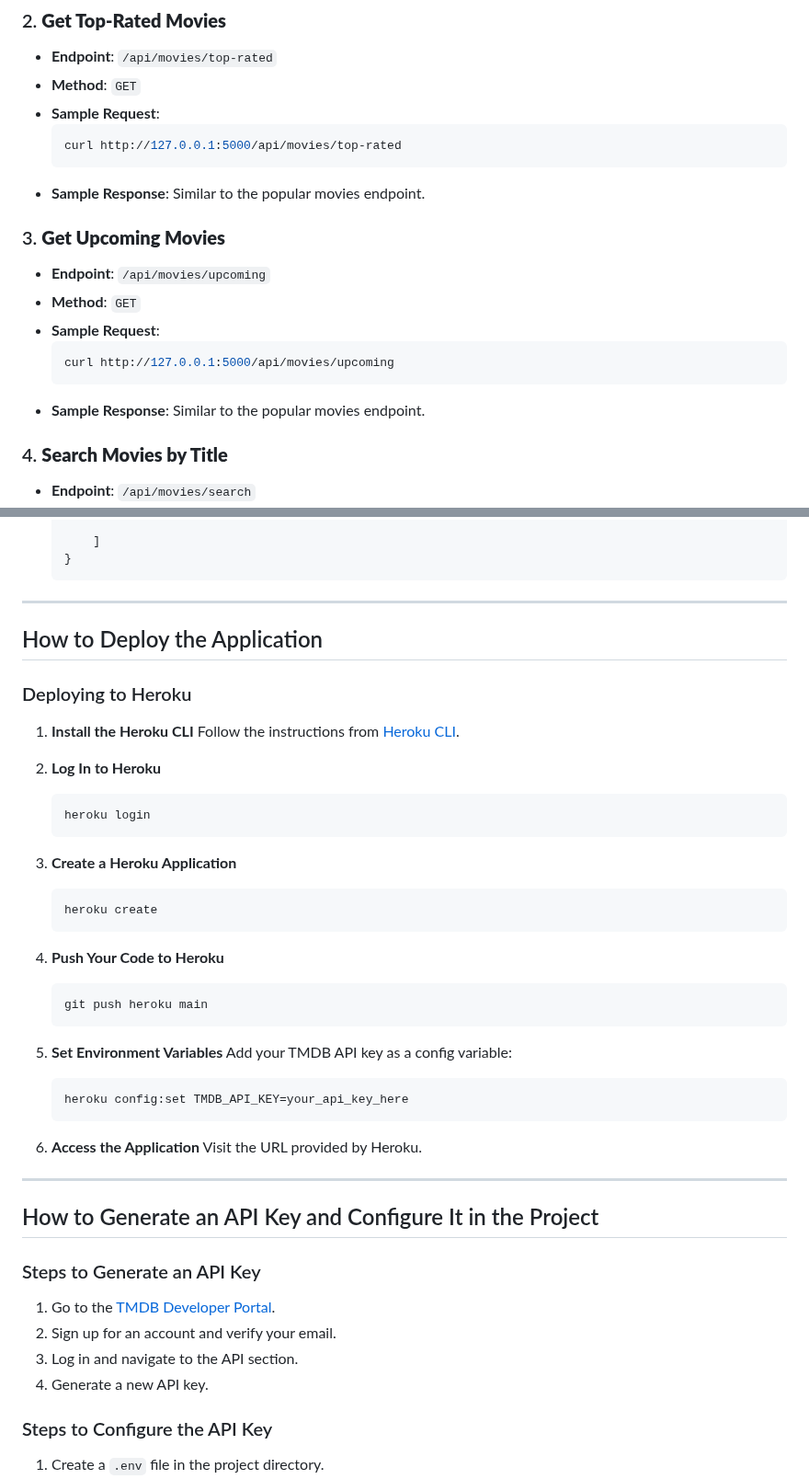
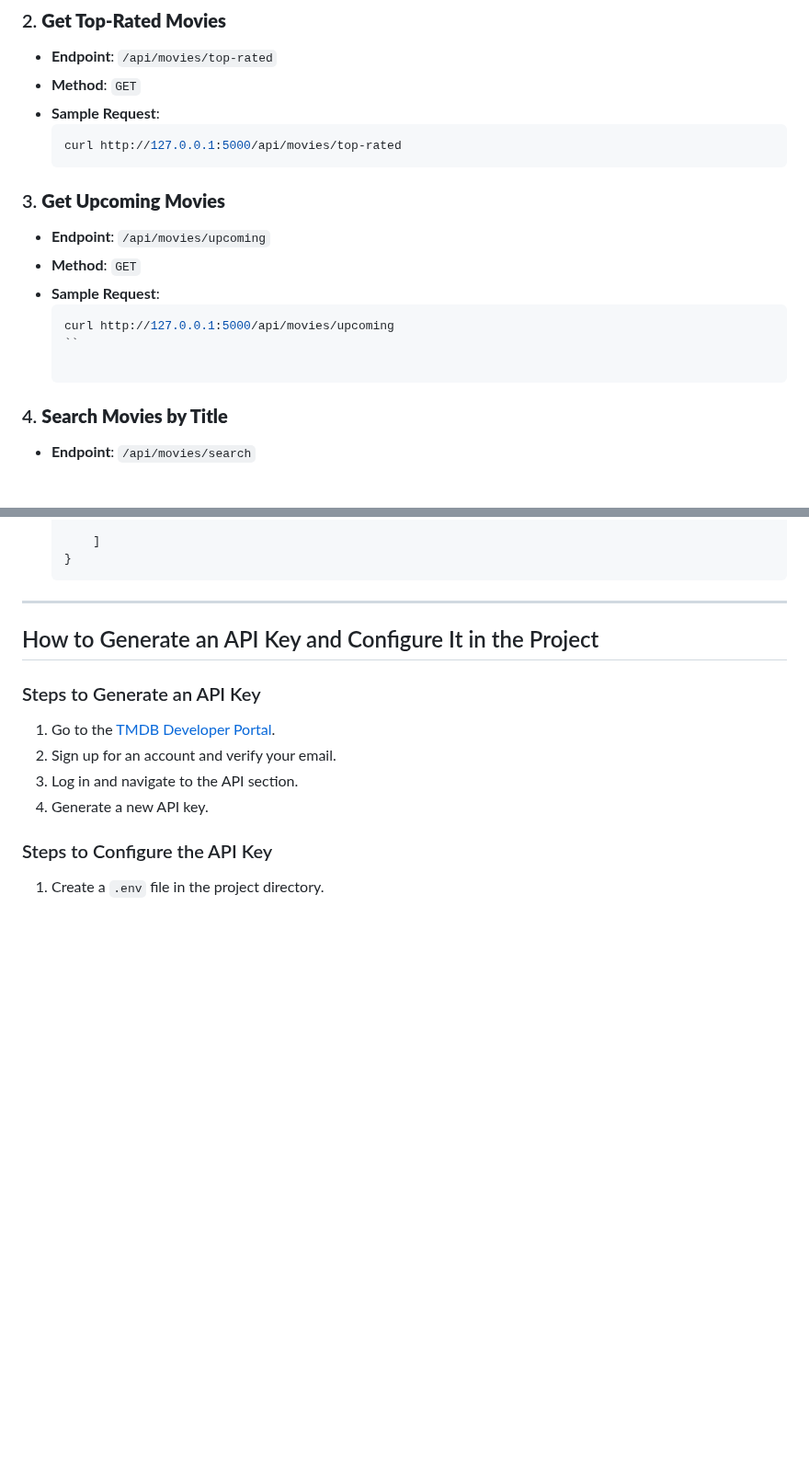
Before and after one commit to Godwingodu12/TMDB-Flask-App, a Markdown page: README.md, 2 parts joined by grey strips. Shown at 92% size. Drawn GitHub-style; blank space fills up the shorter version.

````diff
--- a/README.md
+++ b/README.md
@@ -91,7 +91,7 @@ pip freeze > requirements.txt
   ```bash
   curl http://127.0.0.1:5000/api/movies/top-rated
   ```
-- **Sample Response**: Similar to the popular movies endpoint.
+
 
 ### 3. **Get Upcoming Movies**
 - **Endpoint**: `/api/movies/upcoming`
@@ -99,8 +99,7 @@ pip freeze > requirements.txt
 - **Sample Request**:
   ```bash
   curl http://127.0.0.1:5000/api/movies/upcoming
-  ```
-- **Sample Response**: Similar to the popular movies endpoint.
+  ``
 
 ### 4. **Search Movies by Title**
 - **Endpoint**: `/api/movies/search`
@@ -126,38 +125,6 @@ pip freeze > requirements.txt
 
 ---
 
-## How to Deploy the Application
-
-### Deploying to Heroku
-
-1. **Install the Heroku CLI**
-   Follow the instructions from [Heroku CLI](https://devcenter.heroku.com/articles/heroku-cli).
-
-2. **Log In to Heroku**
-   ```bash
-   heroku login
-   ```
-
-3. **Create a Heroku Application**
-   ```bash
-   heroku create
-   ```
-
-4. **Push Your Code to Heroku**
-   ```bash
-   git push heroku main
-   ```
-
-5. **Set Environment Variables**
-   Add your TMDB API key as a config variable:
-   ```bash
-   heroku config:set TMDB_API_KEY=your_api_key_here
-   ```
-
-6. **Access the Application**
-   Visit the URL provided by Heroku.
-
----
 
 ## How to Generate an API Key and Configure It in the Project
 
````
